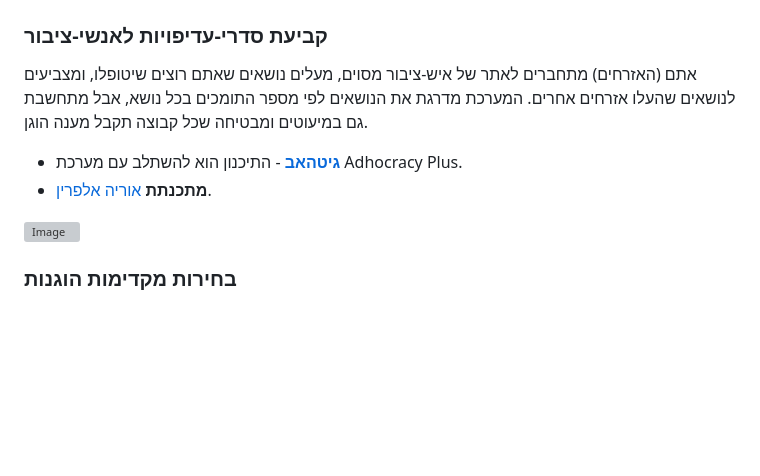
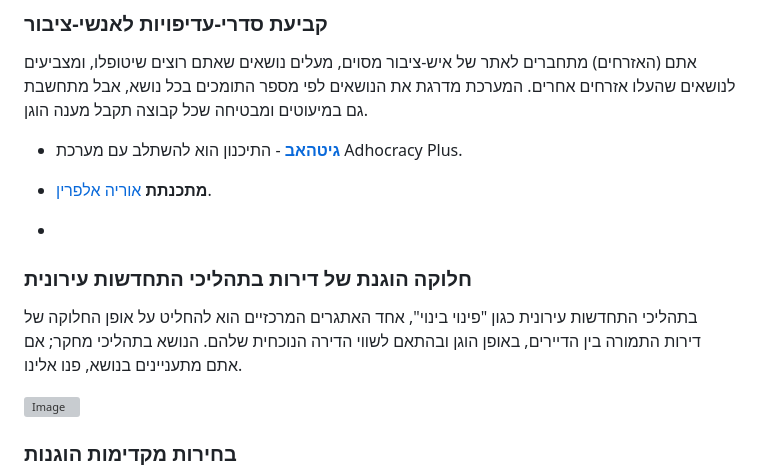
Before and after one commit to ariel-research/ariel-research, a Markdown page: src/content/projects.md, the part around the change. GitHub-like rendering; blank space fills up the shorter version; grey boxes are pictures that could not be loaded.

```diff
--- a/src/content/projects.md
+++ b/src/content/projects.md
@@ -186,6 +186,12 @@
 - [**גיטהאב**](https://github.com/ariel-research/adhocracy-plus) - התיכנון הוא להשתלב עם מערכת Adhocracy Plus.
 - **מתכנתת** [אוריה אלפרין](https://github.com/oriyalp).
 
+-
+### חלוקה הוגנת של דירות בתהליכי התחדשות עירונית
+בתהליכי התחדשות עירונית כגון "פינוי בינוי", אחד האתגרים המרכזיים הוא להחליט על אופן החלוקה של דירות התמורה בין הדיירים, באופן הוגן ובהתאם לשווי הדירה הנוכחית שלהם.
+הנושא בתהליכי מחקר; אם אתם מתעניינים בנושא, פנו אלינו.
+
+
 
 </div>
 </div>
```
